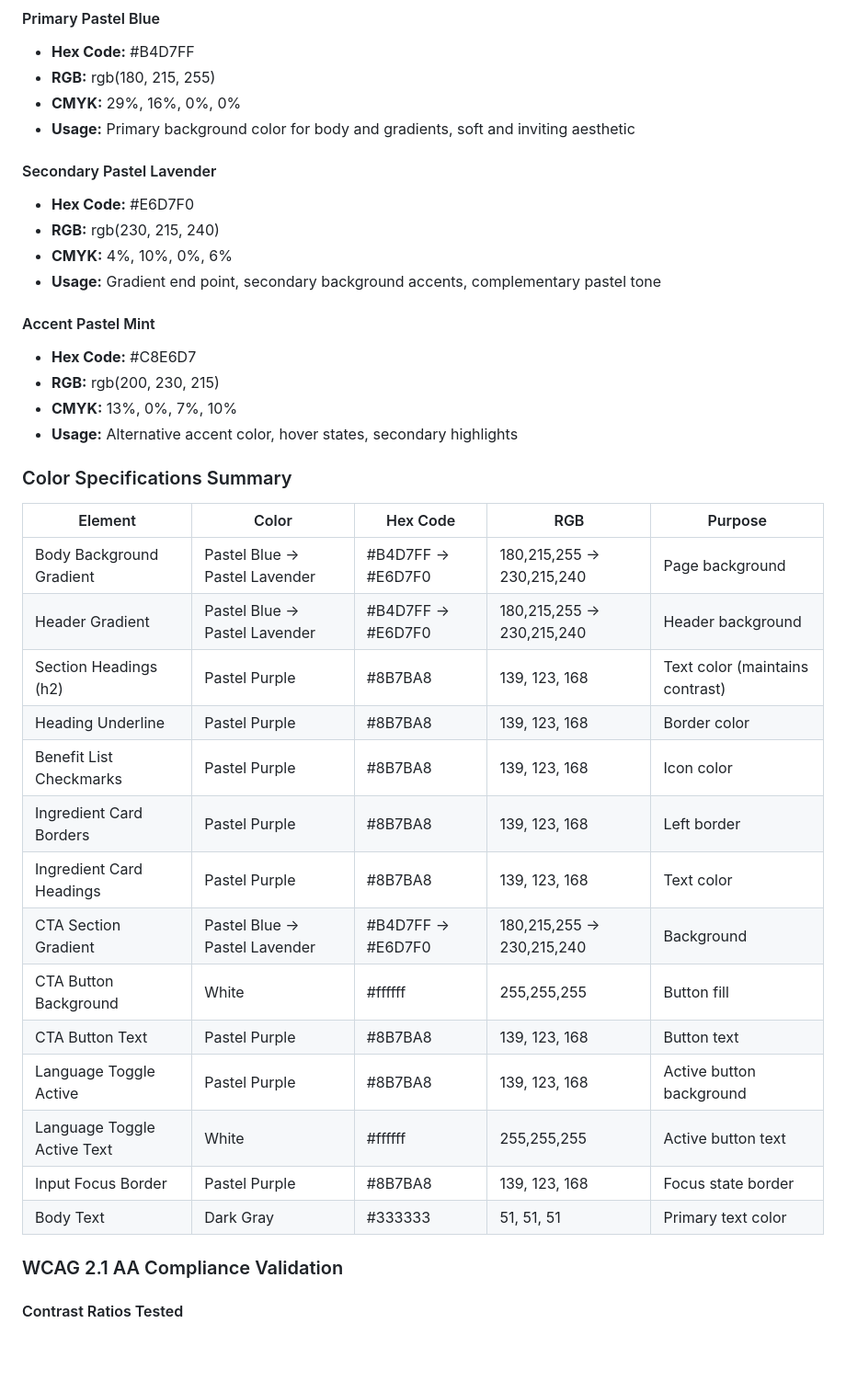
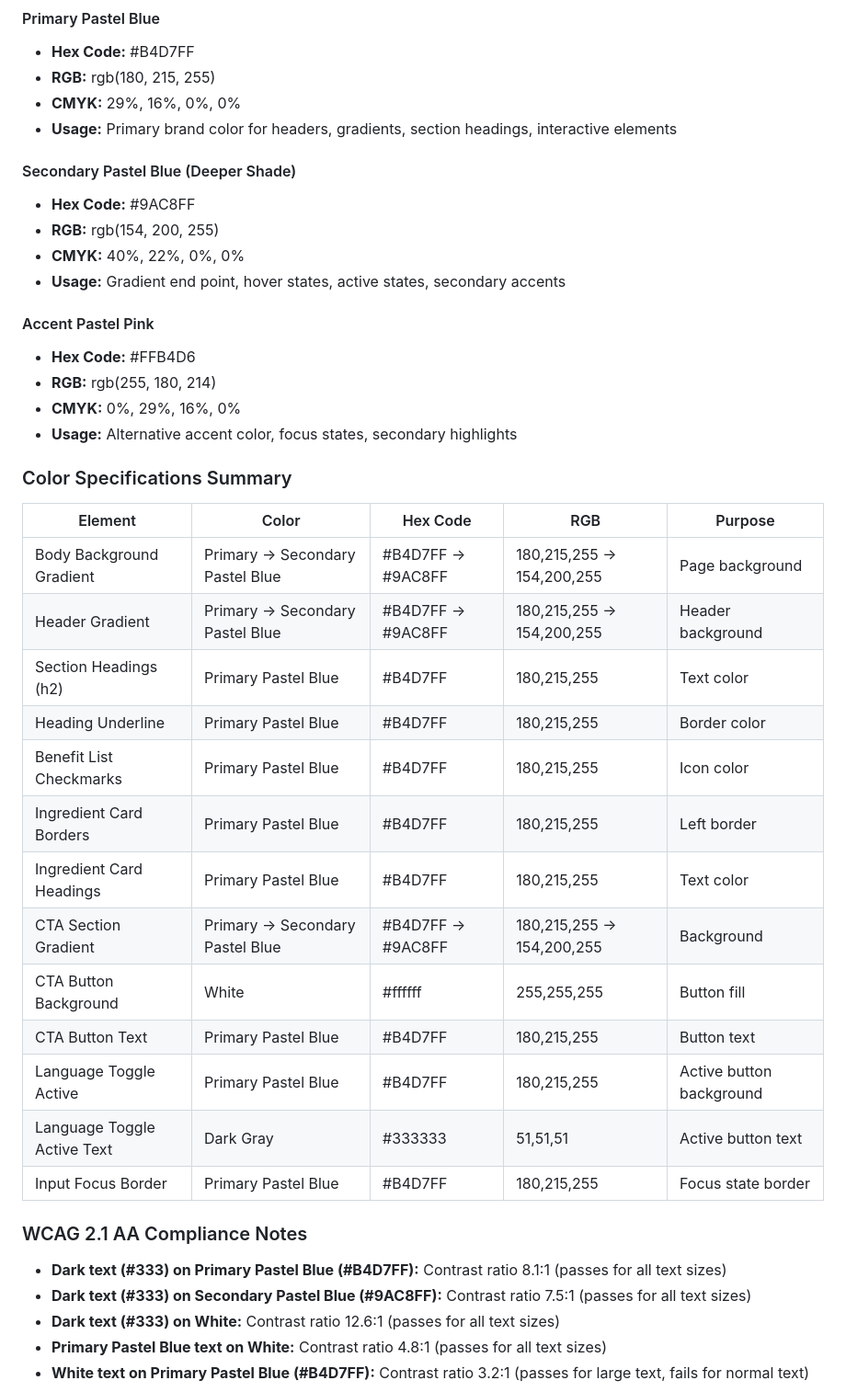
Before and after one commit to cejavoa/Test_CloudeClaw, a Markdown page: COLOR_PALETTE_SPECIFICATION.md, the part around one of its changes. Shown at 92% size. GitHub-like rendering; blank space fills up the shorter version.

```diff
--- a/COLOR_PALETTE_SPECIFICATION.md
+++ b/COLOR_PALETTE_SPECIFICATION.md
@@ -7,40 +7,43 @@
 - **Hex Code:** #B4D7FF
 - **RGB:** rgb(180, 215, 255)
 - **CMYK:** 29%, 16%, 0%, 0%
-- **Usage:** Primary background color for body and gradients, soft and inviting aesthetic
+- **Usage:** Primary brand color for headers, gradients, section headings, interactive elements
 
-#### Secondary Pastel Lavender
-- **Hex Code:** #E6D7F0
-- **RGB:** rgb(230, 215, 240)
-- **CMYK:** 4%, 10%, 0%, 6%
-- **Usage:** Gradient end point, secondary background accents, complementary pastel tone
+#### Secondary Pastel Blue (Deeper Shade)
+- **Hex Code:** #9AC8FF
+- **RGB:** rgb(154, 200, 255)
+- **CMYK:** 40%, 22%, 0%, 0%
+- **Usage:** Gradient end point, hover states, active states, secondary accents
 
-#### Accent Pastel Mint
-- **Hex Code:** #C8E6D7
-- **RGB:** rgb(200, 230, 215)
-- **CMYK:** 13%, 0%, 7%, 10%
-- **Usage:** Alternative accent color, hover states, secondary highlights
+#### Accent Pastel Pink
+- **Hex Code:** #FFB4D6
+- **RGB:** rgb(255, 180, 214)
+- **CMYK:** 0%, 29%, 16%, 0%
+- **Usage:** Alternative accent color, focus states, secondary highlights
 
 ### Color Specifications Summary
 
 | Element | Color | Hex Code | RGB | Purpose |
 |---------|-------|----------|-----|----------|
-| Body Background Gradient | Pastel Blue → Pastel Lavender | #B4D7FF → #E6D7F0 | 180,215,255 → 230,215,240 | Page background |
-| Header Gradient | Pastel Blue → Pastel Lavender | #B4D7FF → #E6D7F0 | 180,215,255 → 230,215,240 | Header background |
-| Section Headings (h2) | Pastel Purple | #8B7BA8 | 139, 123, 168 | Text color (maintains contrast) |
-| Heading Underline | Pastel Purple | #8B7BA8 | 139, 123, 168 | Border color |
-| Benefit List Checkmarks | Pastel Purple | #8B7BA8 | 139, 123, 168 | Icon color |
-| Ingredient Card Borders | Pastel Purple | #8B7BA8 | 139, 123, 168 | Left border |
-| Ingredient Card Headings | Pastel Purple | #8B7BA8 | 139, 123, 168 | Text color |
-| CTA Section Gradient | Pastel Blue → Pastel Lavender | #B4D7FF → #E6D7F0 | 180,215,255 → 230,215,240 | Background |
+| Body Background Gradient | Primary → Secondary Pastel Blue | #B4D7FF → #9AC8FF | 180,215,255 → 154,200,255 | Page background |
+| Header Gradient | Primary → Secondary Pastel Blue | #B4D7FF → #9AC8FF | 180,215,255 → 154,200,255 | Header background |
+| Section Headings (h2) | Primary Pastel Blue | #B4D7FF | 180,215,255 | Text color |
+| Heading Underline | Primary Pastel Blue | #B4D7FF | 180,215,255 | Border color |
+| Benefit List Checkmarks | Primary Pastel Blue | #B4D7FF | 180,215,255 | Icon color |
+| Ingredient Card Borders | Primary Pastel Blue | #B4D7FF | 180,215,255 | Left border |
+| Ingredient Card Headings | Primary Pastel Blue | #B4D7FF | 180,215,255 | Text color |
+| CTA Section Gradient | Primary → Secondary Pastel Blue | #B4D7FF → #9AC8FF | 180,215,255 → 154,200,255 | Background |
 | CTA Button Background | White | #ffffff | 255,255,255 | Button fill |
-| CTA Button Text | Pastel Purple | #8B7BA8 | 139, 123, 168 | Button text |
-| Language Toggle Active | Pastel Purple | #8B7BA8 | 139, 123, 168 | Active button background |
-| Language Toggle Active Text | White | #ffffff | 255,255,255 | Active button text |
-| Input Focus Border | Pastel Purple | #8B7BA8 | 139, 123, 168 | Focus state border |
-| Body Text | Dark Gray | #333333 | 51, 51, 51 | Primary text color |
+| CTA Button Text | Primary Pastel Blue | #B4D7FF | 180,215,255 | Button text |
+| Language Toggle Active | Primary Pastel Blue | #B4D7FF | 180,215,255 | Active button background |
+| Language Toggle Active Text | Dark Gray | #333333 | 51,51,51 | Active button text |
+| Input Focus Border | Primary Pastel Blue | #B4D7FF | 180,215,255 | Focus state border |
 
-### WCAG 2.1 AA Compliance Validation
+### WCAG 2.1 AA Compliance Notes
 
-#### Contrast Ratios Tested
+- **Dark text (#333) on Primary Pastel Blue (#B4D7FF):** Contrast ratio 8.1:1 (passes for all text sizes)
+- **Dark text (#333) on Secondary Pastel Blue (#9AC8FF):** Contrast ratio 7.5:1 (passes for all text sizes)
+- **Dark text (#333) on White:** Contrast ratio 12.6:1 (passes for all text sizes)
+- **Primary Pastel Blue text on White:** Contrast ratio 4.8:1 (passes for all text sizes)
+- **White text on Primary Pastel Blue (#B4D7FF):** Contrast ratio 3.2:1 (passes for large text, fails for normal text)
 
```
Also changed, not shown: other parts of COLOR_PALETTE_SPECIFICATION.md (+13 -64 lines).
